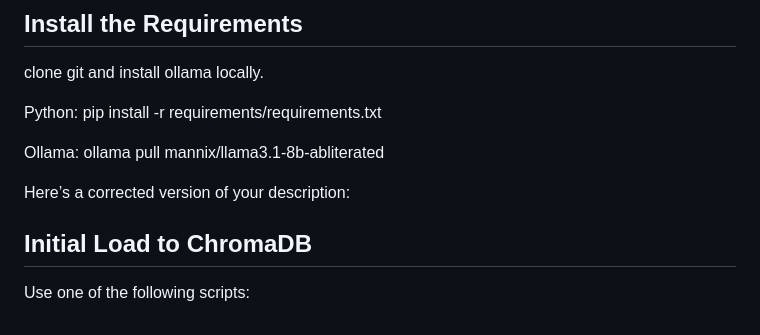
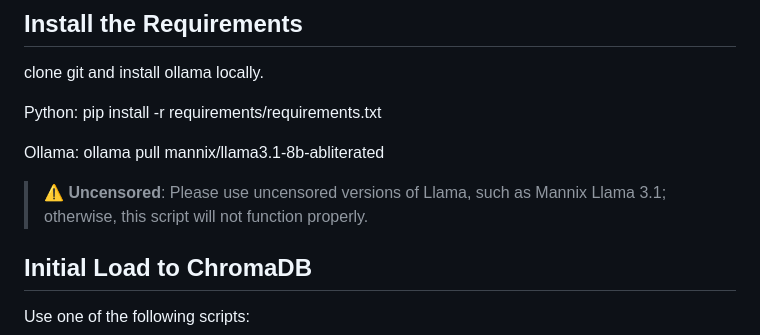
Before and after one commit to ganfer/hatespeech-rag, a Markdown page: README.md, the part around the change. Rendered like a GitHub page.

```diff
--- a/README.md
+++ b/README.md
@@ -9,8 +9,7 @@ pip install -r requirements/requirements.txt
 
 Ollama:
 ollama pull mannix/llama3.1-8b-abliterated
-
-Here’s a corrected version of your description:
+> :warning: **Uncensored**: Please use uncensored versions of Llama, such as Mannix Llama 3.1; otherwise, this script will not function properly.
 
 ## Initial Load to ChromaDB
 
```
